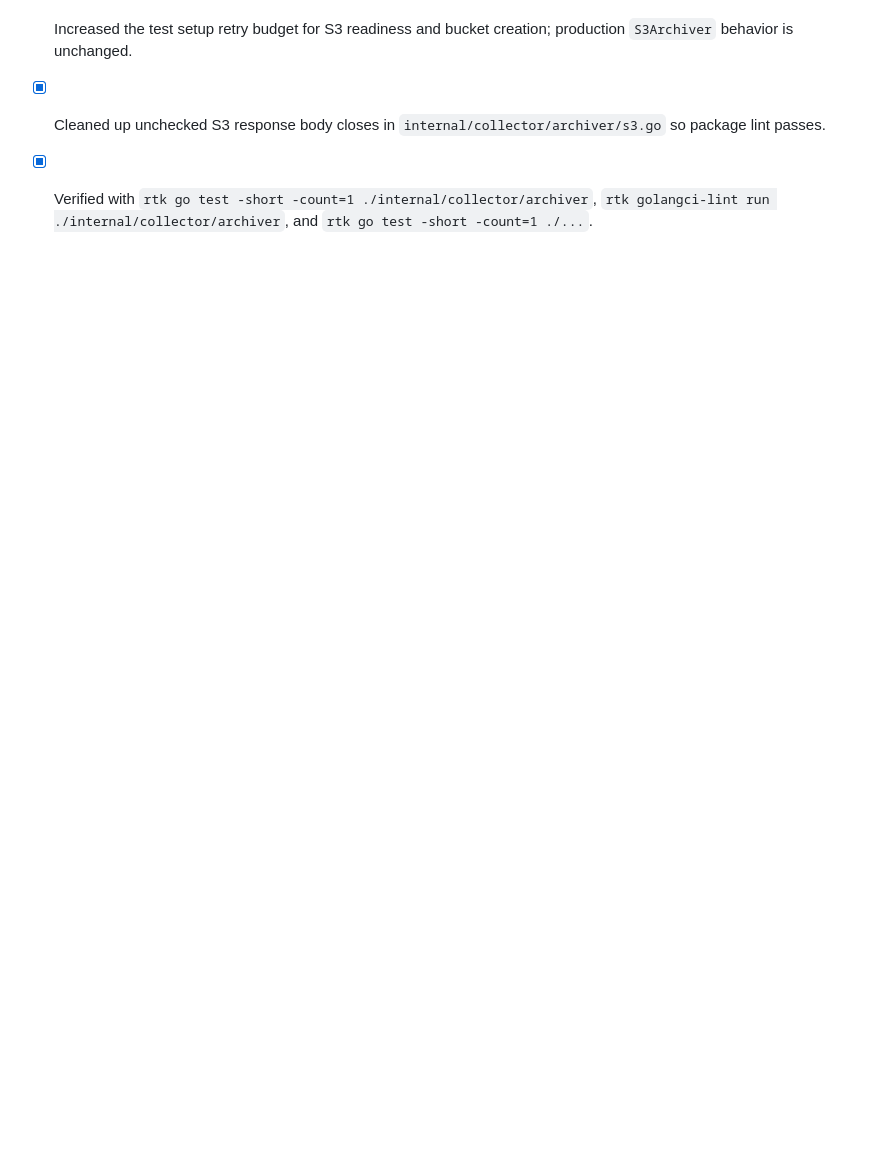
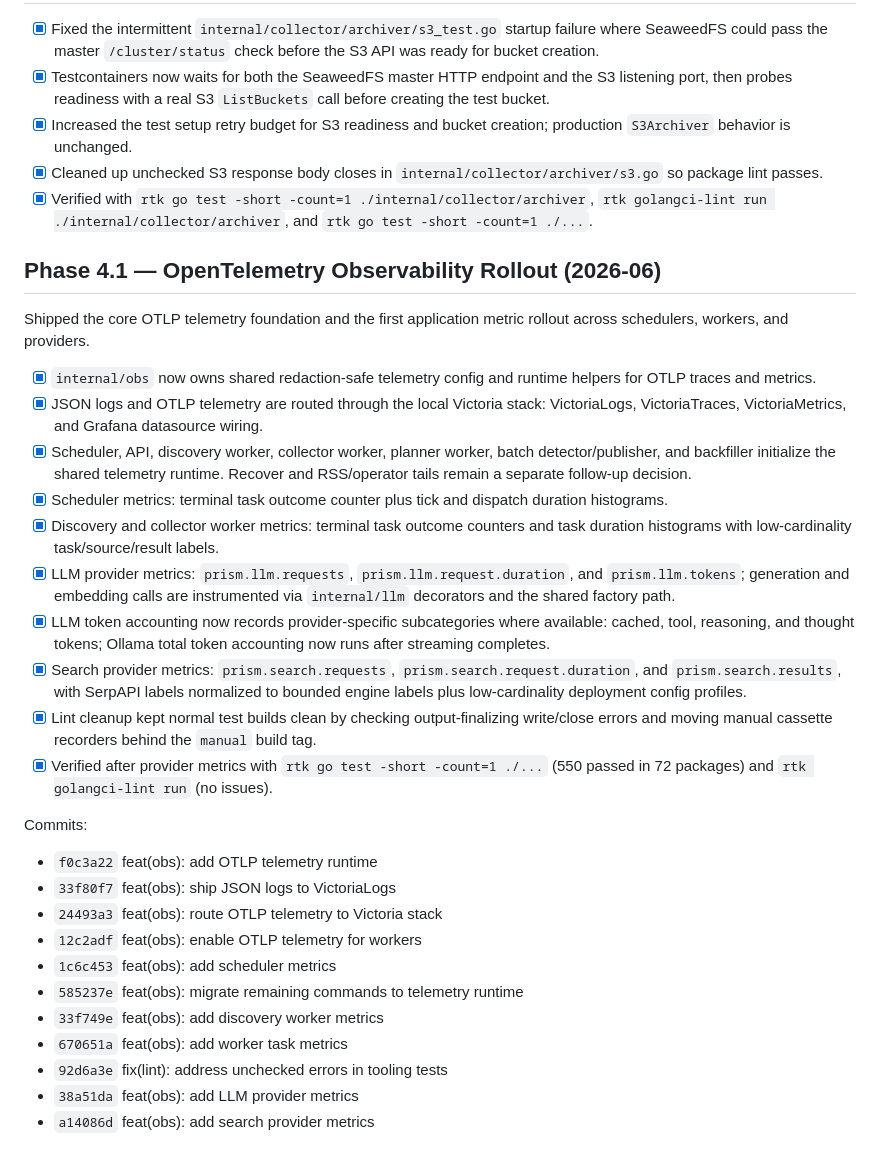
Before and after one commit to ChiaYuChang/prism, a Markdown page: docs/plan/done.md, the part around the change. Rendered like a GitHub page; blank space fills up the shorter version.

Commit message:
docs(plan) async progress

```diff
--- a/docs/plan/done.md
+++ b/docs/plan/done.md
@@ -292,3 +292,31 @@ Deferred follow-ups: normalize Brave and Google CSE to named params maps only if
 * [x] Increased the test setup retry budget for S3 readiness and bucket creation; production `S3Archiver` behavior is unchanged.
 * [x] Cleaned up unchecked S3 response body closes in `internal/collector/archiver/s3.go` so package lint passes.
 * [x] Verified with `rtk go test -short -count=1 ./internal/collector/archiver`, `rtk golangci-lint run ./internal/collector/archiver`, and `rtk go test -short -count=1 ./...`.
+
+## Phase 4.1 — OpenTelemetry Observability Rollout (2026-06)
+
+Shipped the core OTLP telemetry foundation and the first application metric rollout across schedulers, workers, and providers.
+
+* [x] `internal/obs` now owns shared redaction-safe telemetry config and runtime helpers for OTLP traces and metrics.
+* [x] JSON logs and OTLP telemetry are routed through the local Victoria stack: VictoriaLogs, VictoriaTraces, VictoriaMetrics, and Grafana datasource wiring.
+* [x] Scheduler, API, discovery worker, collector worker, planner worker, batch detector/publisher, and backfiller initialize the shared telemetry runtime. Recover and RSS/operator tails remain a separate follow-up decision.
+* [x] Scheduler metrics: terminal task outcome counter plus tick and dispatch duration histograms.
+* [x] Discovery and collector worker metrics: terminal task outcome counters and task duration histograms with low-cardinality task/source/result labels.
+* [x] LLM provider metrics: `prism.llm.requests`, `prism.llm.request.duration`, and `prism.llm.tokens`; generation and embedding calls are instrumented via `internal/llm` decorators and the shared factory path.
+* [x] LLM token accounting now records provider-specific subcategories where available: cached, tool, reasoning, and thought tokens; Ollama total token accounting now runs after streaming completes.
+* [x] Search provider metrics: `prism.search.requests`, `prism.search.request.duration`, and `prism.search.results`, with SerpAPI labels normalized to bounded engine labels plus low-cardinality deployment config profiles.
+* [x] Lint cleanup kept normal test builds clean by checking output-finalizing write/close errors and moving manual cassette recorders behind the `manual` build tag.
+* [x] Verified after provider metrics with `rtk go test -short -count=1 ./...` (550 passed in 72 packages) and `rtk golangci-lint run` (no issues).
+
+Commits:
+- `f0c3a22` feat(obs): add OTLP telemetry runtime
+- `33f80f7` feat(obs): ship JSON logs to VictoriaLogs
+- `24493a3` feat(obs): route OTLP telemetry to Victoria stack
+- `12c2adf` feat(obs): enable OTLP telemetry for workers
+- `1c6c453` feat(obs): add scheduler metrics
+- `585237e` feat(obs): migrate remaining commands to telemetry runtime
+- `33f749e` feat(obs): add discovery worker metrics
+- `670651a` feat(obs): add worker task metrics
+- `92d6a3e` fix(lint): address unchecked errors in tooling tests
+- `38a51da` feat(obs): add LLM provider metrics
+- `a14086d` feat(obs): add search provider metrics
```
Also changed, not shown: docs/plan/todo.md (+3 -6 lines).
